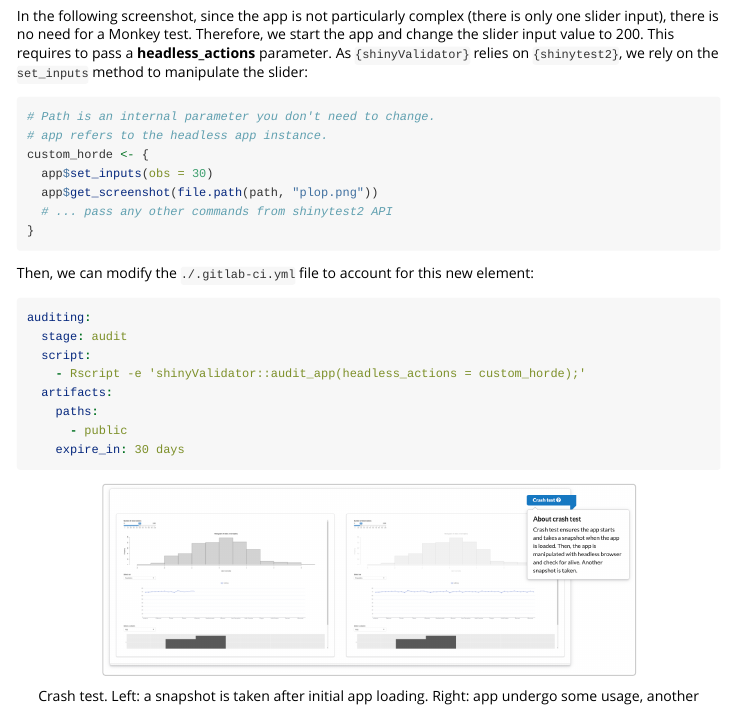
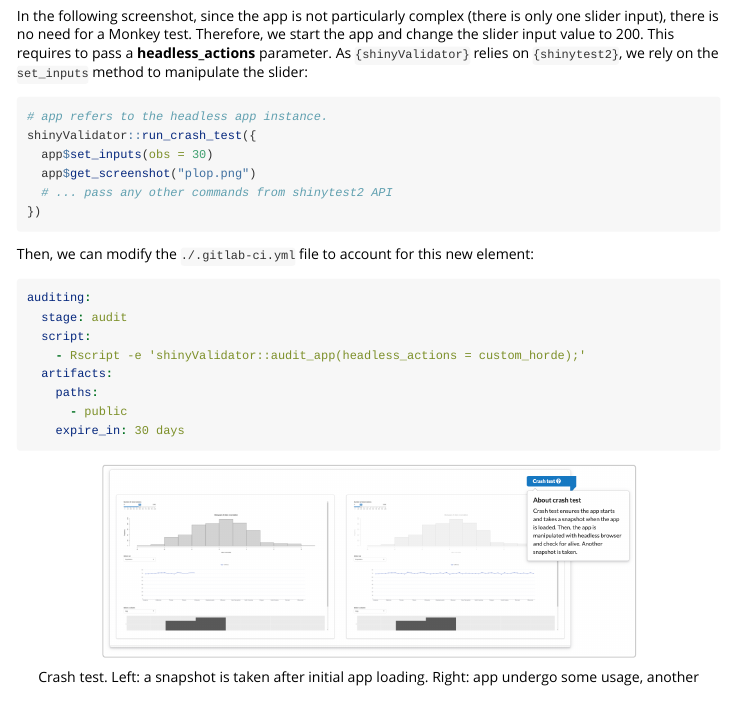
Before and after one commit to Novartis/shinyValidator, an R Markdown document (vignettes/shinyValidator.Rmd): the page in a window 1100 px wide, from 6690 px down. Rendered offline with R 4.5, knitr and Pandoc, with nearby package versions; long lines of code are wrapped.

Commit message:
fix substitute case if run_audit is not called directly. update vignette + readme. update test.

````diff
--- a/vignettes/shinyValidator.Rmd
+++ b/vignettes/shinyValidator.Rmd
@@ -330,13 +330,12 @@ shinyValidator::run_crash_test(headless_actions = NULL, timeout = 5)
 In the following screenshot, since the app is not particularly complex (there is only one slider input), there is no need for a Monkey test. Therefore, we start the app and change the slider input value to 200. This requires to pass a __headless_actions__ parameter. As `{shinyValidator}` relies on `{shinytest2}`, we rely on the `set_inputs` method to manipulate the slider:
 
 ```{r, eval=FALSE}
-# Path is an internal parameter you don't need to change.
 # app refers to the headless app instance.
-custom_horde <- {
+shinyValidator::run_crash_test({
   app$set_inputs(obs = 30)
-  app$get_screenshot(file.path(path, "plop.png"))
+  app$get_screenshot("plop.png")
   # ... pass any other commands from shinytest2 API
-}
+})
 ```
 
 Then, we can modify the `./.gitlab-ci.yml` file to account for this new element:
````
Also changed, not shown: R/crash-test.R (+6 -0 lines), README.md, 1 other file.
